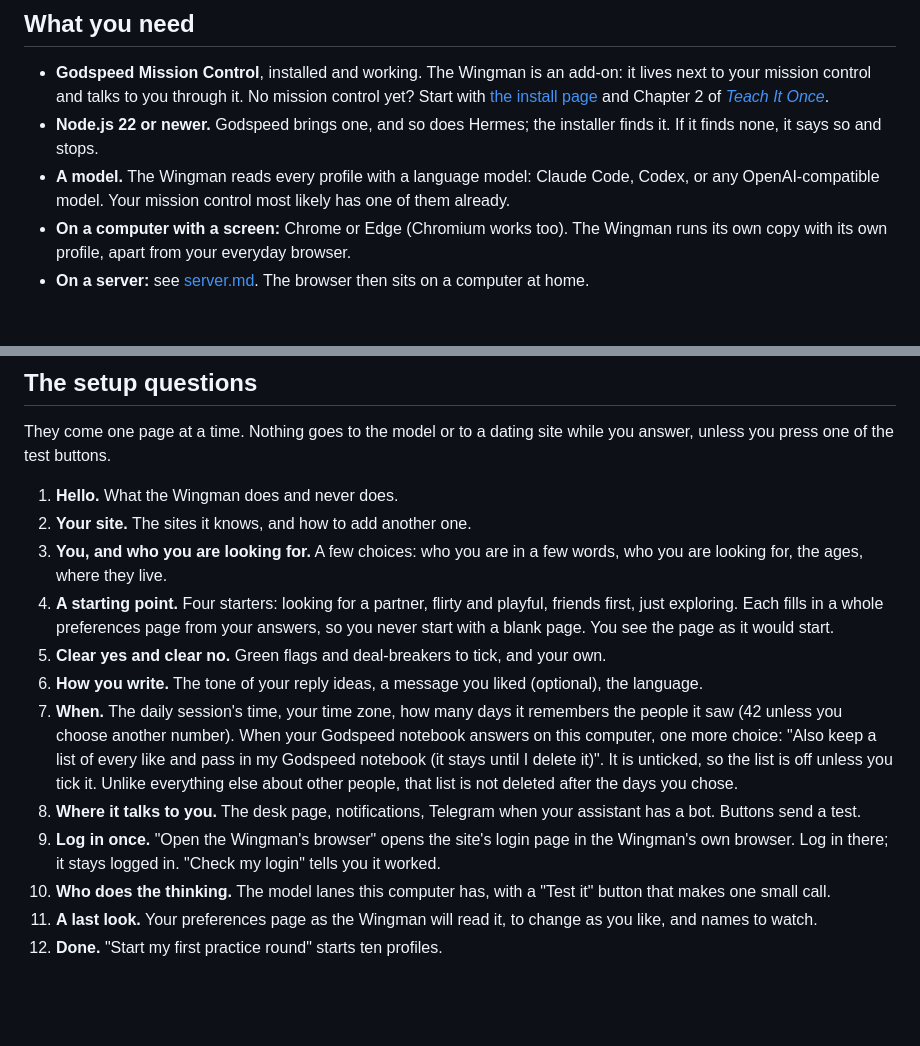
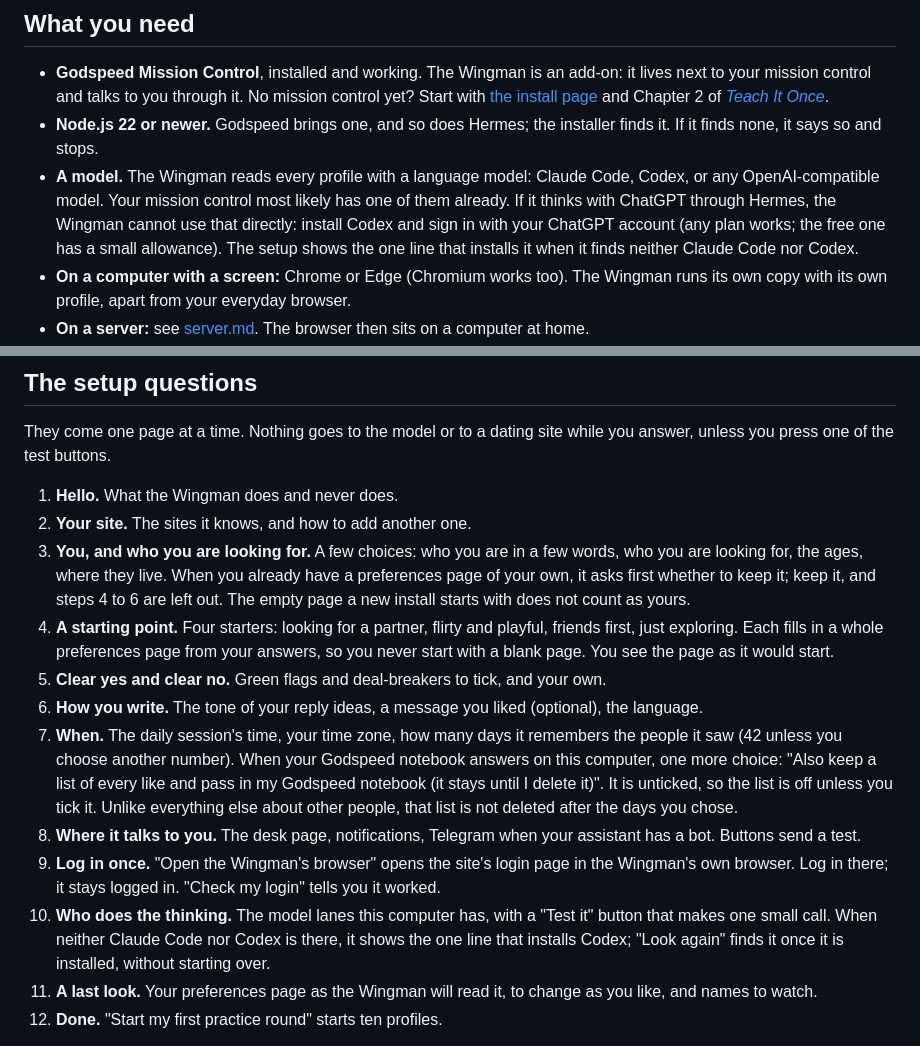
Before and after one commit to MichaelZelbel/godspeed-wingman, a Markdown page: docs/getting-started.md, 2 parts joined by grey strips. Drawn GitHub-style; blank space fills up the shorter version.

Commit message:
Docs: Chapter 41 of the book, and Codex for people who think with ChatGPT
README: the book's new Chapter 41, "Let Your Mission Control Be Your Wingman", leads the list of
chapters. Getting started: a mission control that thinks with ChatGPT through Hermes needs Codex
for the Wingman, and the setup shows the line that installs it; a preferences page of your own is
offered to keep, the empty page of a new install is not.

Co-Authored-By: Claude Opus 5.5 <noreply@anthropic.com>

```diff
--- a/docs/getting-started.md
+++ b/docs/getting-started.md
@@ -11,7 +11,10 @@ This page takes you from nothing to your first practice round. It takes about te
 - **Node.js 22 or newer.** Godspeed brings one, and so does Hermes; the installer finds it. If it
   finds none, it says so and stops.
 - **A model.** The Wingman reads every profile with a language model: Claude Code, Codex, or any
-  OpenAI-compatible model. Your mission control most likely has one of them already.
+  OpenAI-compatible model. Your mission control most likely has one of them already. If it thinks
+  with ChatGPT through Hermes, the Wingman cannot use that directly: install Codex and sign in with
+  your ChatGPT account (any plan works; the free one has a small allowance). The setup shows the
+  one line that installs it when it finds neither Claude Code nor Codex.
 - **On a computer with a screen:** Chrome or Edge (Chromium works too). The Wingman runs its own
   copy with its own profile, apart from your everyday browser.
 - **On a server:** see [server.md](server.md). The browser then sits on a computer at home.
@@ -102,7 +105,9 @@ unless you press one of the test buttons.
 1. **Hello.** What the Wingman does and never does.
 2. **Your site.** The sites it knows, and how to add another one.
 3. **You, and who you are looking for.** A few choices: who you are in a few words, who you are
-   looking for, the ages, where they live.
+   looking for, the ages, where they live. When you already have a preferences page of your own,
+   it asks first whether to keep it; keep it, and steps 4 to 6 are left out. The empty page a new
+   install starts with does not count as yours.
 4. **A starting point.** Four starters: looking for a partner, flirty and playful, friends first,
    just exploring. Each fills in a whole preferences page from your answers, so you never start
    with a blank page. You see the page as it would start.
@@ -118,7 +123,8 @@ unless you press one of the test buttons.
 9. **Log in once.** "Open the Wingman's browser" opens the site's login page in the Wingman's own
    browser. Log in there; it stays logged in. "Check my login" tells you it worked.
 10. **Who does the thinking.** The model lanes this computer has, with a "Test it" button that
-    makes one small call.
+    makes one small call. When neither Claude Code nor Codex is there, it shows the one line that
+    installs Codex; "Look again" finds it once it is installed, without starting over.
 11. **A last look.** Your preferences page as the Wingman will read it, to change as you like, and
     names to watch.
 12. **Done.** "Start my first practice round" starts ten profiles.
```
Also changed, not shown: README.md (+2 -0 lines).
